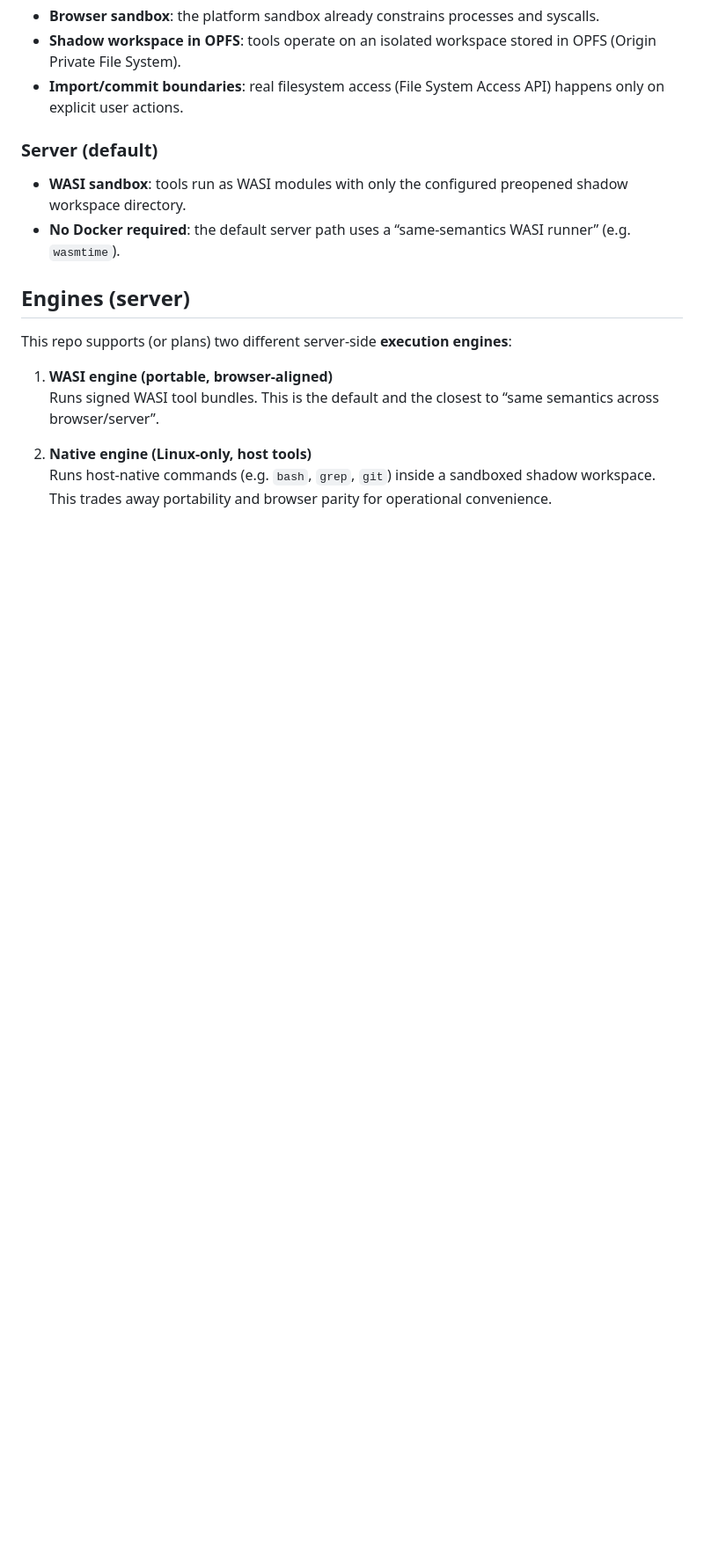
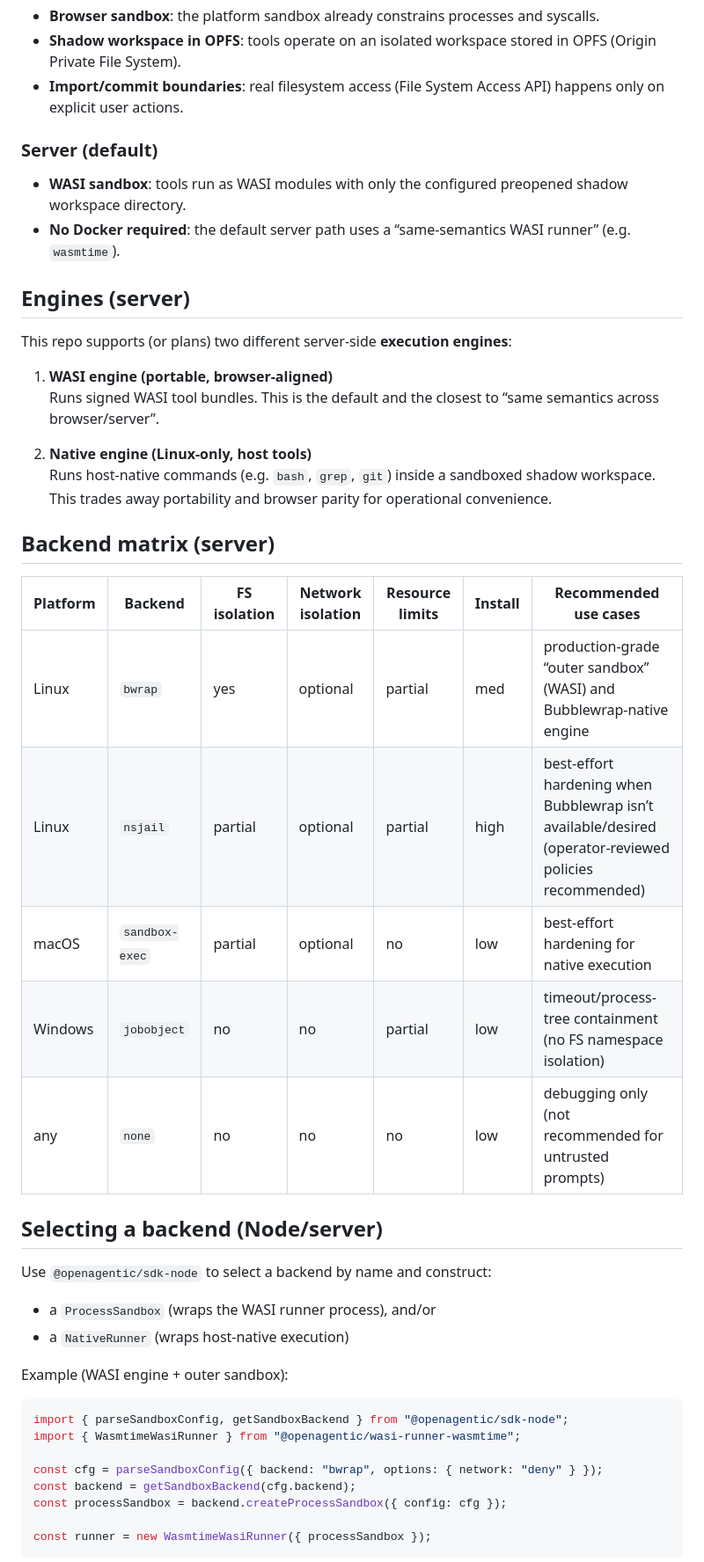
Before and after one commit to lemonhall/openagentic-sdk-ts, a Markdown page: docs/guide/sandboxing.md, the part around one of its changes. Shown at 88% size. Rendered like a GitHub page; blank space fills up the shorter version.

Commit message:
docs: sandbox backend matrix and selection

````diff
--- a/docs/guide/sandboxing.md
+++ b/docs/guide/sandboxing.md
@@ -24,3 +24,34 @@ This repo supports (or plans) two different server-side **execution engines**:
 
 2. **Native engine (Linux-only, host tools)**
    Runs host-native commands (e.g. `bash`, `grep`, `git`) inside a sandboxed shadow workspace. This trades away portability and browser parity for operational convenience.
+
+## Backend matrix (server)
+
+| Platform | Backend | FS isolation | Network isolation | Resource limits | Install | Recommended use cases |
+|---|---|---|---|---|---|---|
+| Linux | `bwrap` | yes | optional | partial | med | production-grade “outer sandbox” (WASI) and Bubblewrap-native engine |
+| Linux | `nsjail` | partial | optional | partial | high | best-effort hardening when Bubblewrap isn’t available/desired (operator-reviewed policies recommended) |
+| macOS | `sandbox-exec` | partial | optional | no | low | best-effort hardening for native execution |
+| Windows | `jobobject` | no | no | partial | low | timeout/process-tree containment (no FS namespace isolation) |
+| any | `none` | no | no | no | low | debugging only (not recommended for untrusted prompts) |
+
+## Selecting a backend (Node/server)
+
+Use `@openagentic/sdk-node` to select a backend by name and construct:
+
+- a `ProcessSandbox` (wraps the WASI runner process), and/or
+- a `NativeRunner` (wraps host-native execution)
+
+Example (WASI engine + outer sandbox):
+
+```ts
+import { parseSandboxConfig, getSandboxBackend } from "@openagentic/sdk-node";
+import { WasmtimeWasiRunner } from "@openagentic/wasi-runner-wasmtime";
+
+const cfg = parseSandboxConfig({ backend: "bwrap", options: { network: "deny" } });
+const backend = getSandboxBackend(cfg.backend);
+const processSandbox = backend.createProcessSandbox({ config: cfg });
+
+const runner = new WasmtimeWasiRunner({ processSandbox });
+```
+
````
Also changed, not shown: other parts of docs/guide/sandboxing.md (+10 -0 lines), docs/guide/sandboxing.zh-CN.md (+41 -0 lines).
